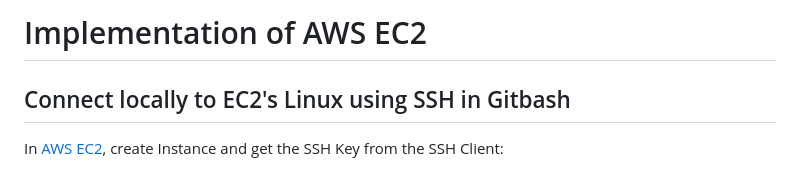
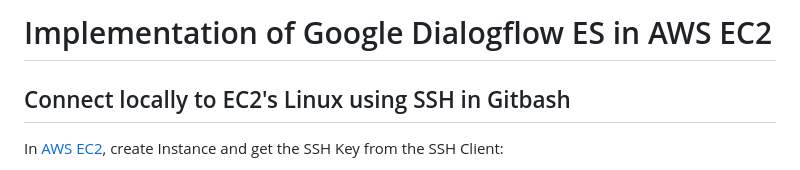
Before and after one commit to Suleman96/Dialogflow_Nodejs, a Markdown page: ReadMe.md, the part around the change. GitHub-like rendering.

```diff
--- a/ReadMe.md
+++ b/ReadMe.md
@@ -1,5 +1,5 @@
 
-# Implementation of AWS EC2
+# Implementation of Google Dialogflow ES in AWS EC2
 
 ## Connect locally to EC2's Linux using SSH in Gitbash
 In [AWS EC2](https://eu-north-1.console.aws.amazon.com/ec2/), create Instance and get the SSH Key from the SSH Client:
```
